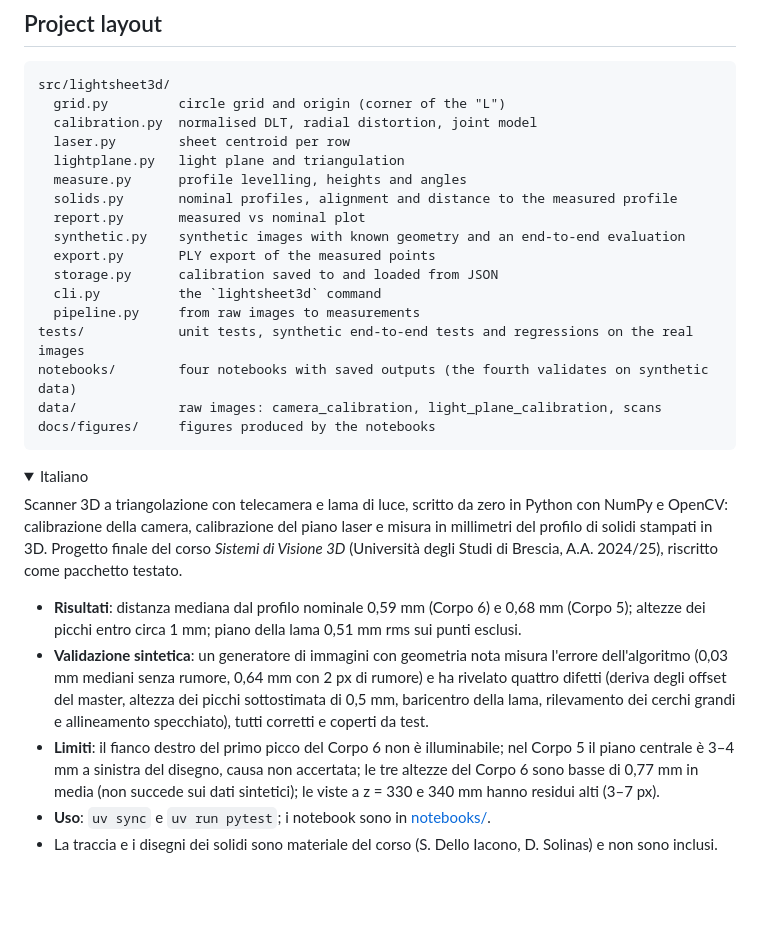
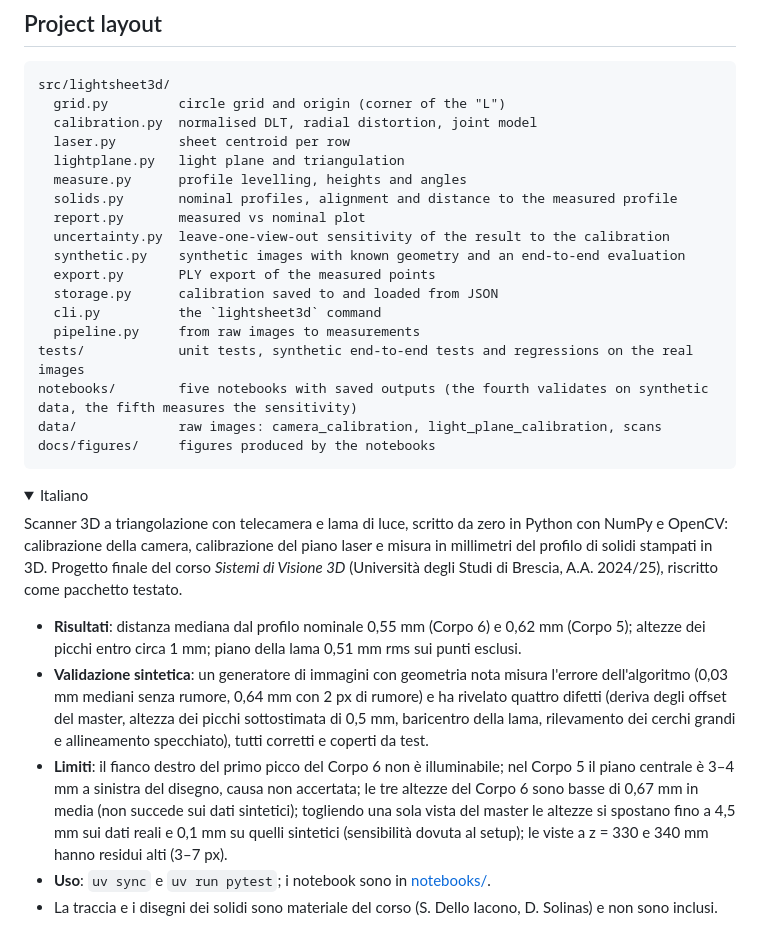
Before and after one commit to SickCiQuattro/lightsheet3d, a Markdown page: README.md, the part around one of its changes. Rendered like a GitHub page; folded sections open; blank space fills up the shorter version.

````diff
--- a/README.md
+++ b/README.md
@@ -155,13 +171,14 @@ src/lightsheet3d/
   measure.py      profile levelling, heights and angles
   solids.py       nominal profiles, alignment and distance to the measured profile
   report.py       measured vs nominal plot
+  uncertainty.py  leave-one-view-out sensitivity of the result to the calibration
   synthetic.py    synthetic images with known geometry and an end-to-end evaluation
   export.py       PLY export of the measured points
   storage.py      calibration saved to and loaded from JSON
   cli.py          the `lightsheet3d` command
   pipeline.py     from raw images to measurements
 tests/            unit tests, synthetic end-to-end tests and regressions on the real images
-notebooks/        four notebooks with saved outputs (the fourth validates on synthetic data)
+notebooks/        five notebooks with saved outputs (the fourth validates on synthetic data, the fifth measures the sensitivity)
 data/             raw images: camera_calibration, light_plane_calibration, scans
 docs/figures/     figures produced by the notebooks
 ```
@@ -171,9 +188,9 @@ docs/figures/     figures produced by the notebooks
 
 Scanner 3D a triangolazione con telecamera e lama di luce, scritto da zero in Python con NumPy e OpenCV: calibrazione della camera, calibrazione del piano laser e misura in millimetri del profilo di solidi stampati in 3D. Progetto finale del corso *Sistemi di Visione 3D* (Università degli Studi di Brescia, A.A. 2024/25), riscritto come pacchetto testato.
 
-- **Risultati**: distanza mediana dal profilo nominale 0,59 mm (Corpo 6) e 0,68 mm (Corpo 5); altezze dei picchi entro circa 1 mm; piano della lama 0,51 mm rms sui punti esclusi.
+- **Risultati**: distanza mediana dal profilo nominale 0,55 mm (Corpo 6) e 0,62 mm (Corpo 5); altezze dei picchi entro circa 1 mm; piano della lama 0,51 mm rms sui punti esclusi.
 - **Validazione sintetica**: un generatore di immagini con geometria nota misura l'errore dell'algoritmo (0,03 mm mediani senza rumore, 0,64 mm con 2 px di rumore) e ha rivelato quattro difetti (deriva degli offset del master, altezza dei picchi sottostimata di 0,5 mm, baricentro della lama, rilevamento dei cerchi grandi e allineamento specchiato), tutti corretti e coperti da test.
-- **Limiti**: il fianco destro del primo picco del Corpo 6 non è illuminabile; nel Corpo 5 il piano centrale è 3–4 mm a sinistra del disegno, causa non accertata; le tre altezze del Corpo 6 sono basse di 0,77 mm in media (non succede sui dati sintetici); le viste a z = 330 e 340 mm hanno residui alti (3–7 px).
+- **Limiti**: il fianco destro del primo picco del Corpo 6 non è illuminabile; nel Corpo 5 il piano centrale è 3–4 mm a sinistra del disegno, causa non accertata; le tre altezze del Corpo 6 sono basse di 0,67 mm in media (non succede sui dati sintetici); togliendo una sola vista del master le altezze si spostano fino a 4,5 mm sui dati reali e 0,1 mm su quelli sintetici (sensibilità dovuta al setup); le viste a z = 330 e 340 mm hanno residui alti (3–7 px).
 - **Uso**: `uv sync` e `uv run pytest`; i notebook sono in [notebooks/](notebooks/).
 - La traccia e i disegni dei solidi sono materiale del corso (S. Dello Iacono, D. Solinas) e non sono inclusi.
 
````
Also changed, not shown: other parts of README.md (+27 -11 lines), docs/figures/camera_residuals.png, docs/figures/light_plane.png, docs/figures/profiles_vs_nominal.png, docs/figures/scan_3d.png, docs/figures/uncertainty_leave_one_view_out.png (added), 11 other files.
